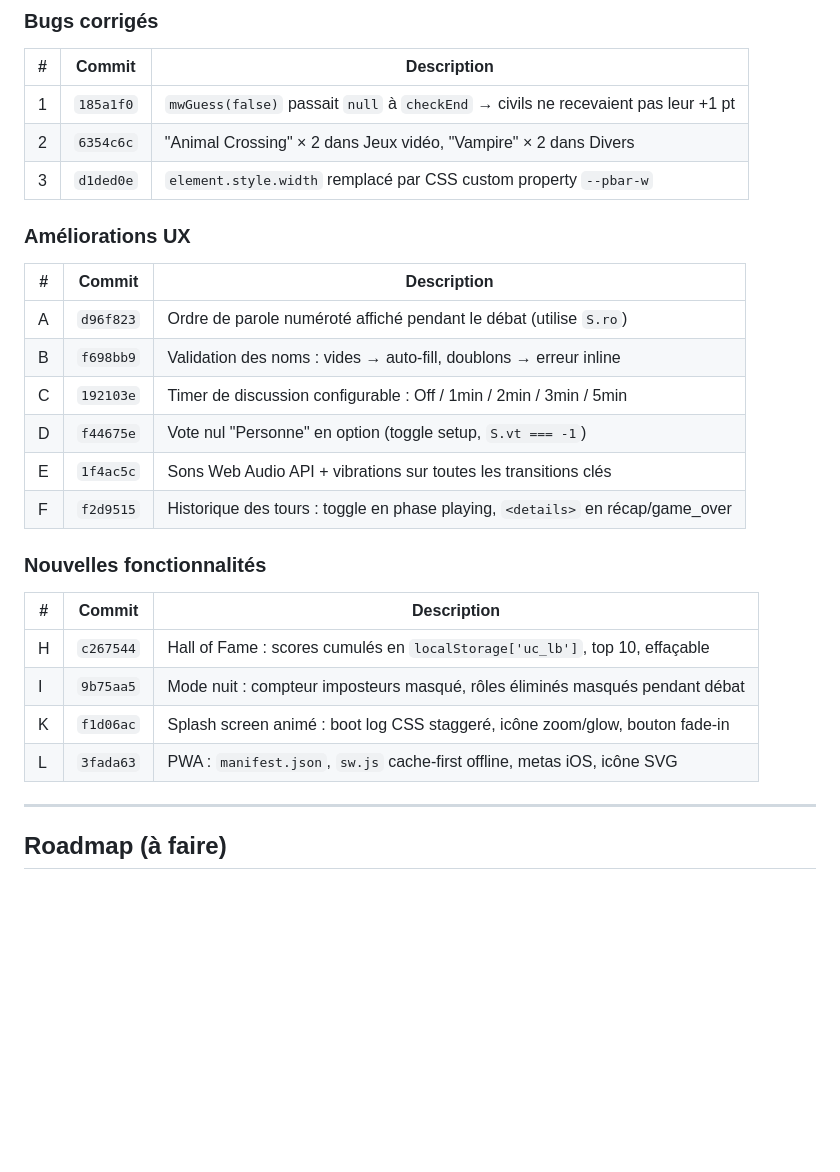
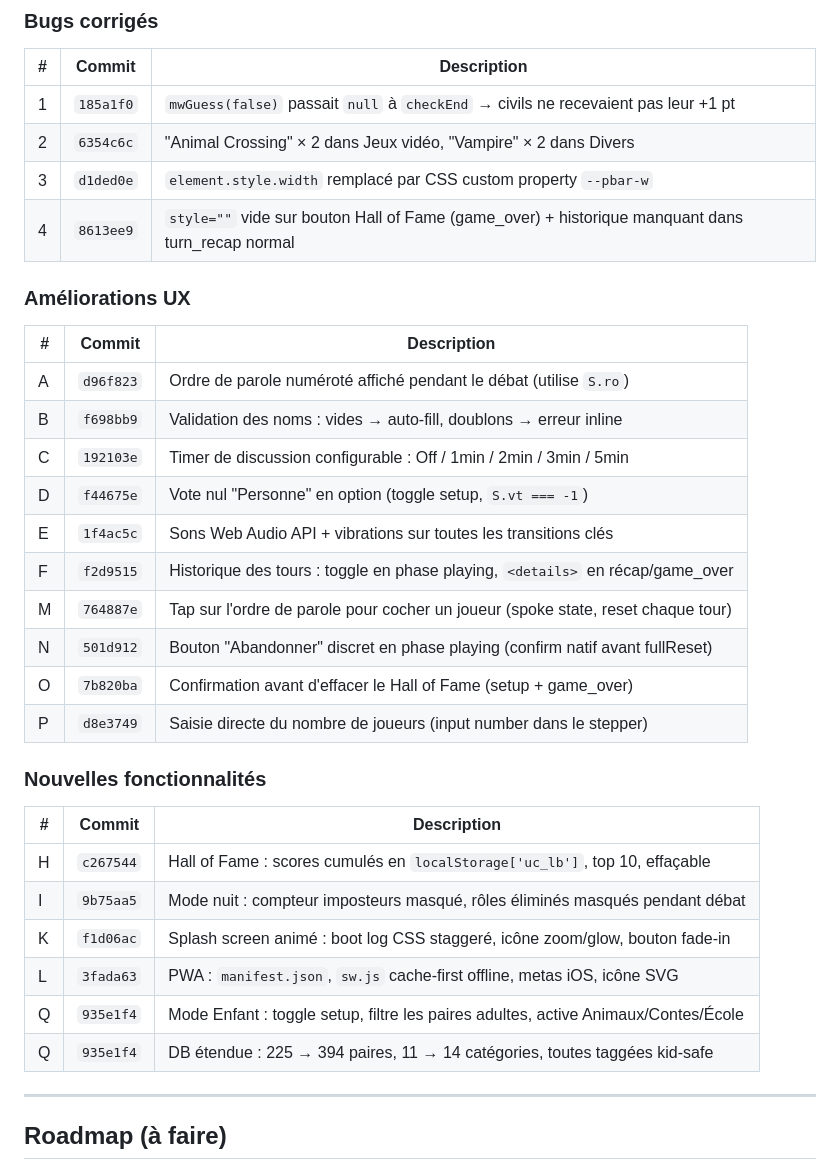
Before and after one commit to JuMANocta/Uc-game, a Markdown page: .claude/PROJECT.md, the part around one of its changes. GitHub-like rendering; blank space fills up the shorter version.

```diff
--- a/.claude/PROJECT.md
+++ b/.claude/PROJECT.md
@@ -157,6 +157,7 @@ Anti-répétition : `S.used` trace les indices déjà tirés, reset quand tout a
 | 1 | `185a1f0` | `mwGuess(false)` passait `null` à `checkEnd` → civils ne recevaient pas leur +1 pt |
 | 2 | `6354c6c` | "Animal Crossing" × 2 dans Jeux vidéo, "Vampire" × 2 dans Divers |
 | 3 | `d1ded0e` | `element.style.width` remplacé par CSS custom property `--pbar-w` |
+| 4 | `8613ee9` | `style=""` vide sur bouton Hall of Fame (game_over) + historique manquant dans turn_recap normal |
 
 ### Améliorations UX
 
@@ -168,6 +169,10 @@ Anti-répétition : `S.used` trace les indices déjà tirés, reset quand tout a
 | D | `f44675e` | Vote nul "Personne" en option (toggle setup, `S.vt === -1`) |
 | E | `1f4ac5c` | Sons Web Audio API + vibrations sur toutes les transitions clés |
 | F | `f2d9515` | Historique des tours : toggle en phase playing, `<details>` en récap/game_over |
+| M | `764887e` | Tap sur l'ordre de parole pour cocher un joueur (spoke state, reset chaque tour) |
+| N | `501d912` | Bouton "Abandonner" discret en phase playing (confirm natif avant fullReset) |
+| O | `7b820ba` | Confirmation avant d'effacer le Hall of Fame (setup + game_over) |
+| P | `d8e3749` | Saisie directe du nombre de joueurs (input number dans le stepper) |
 
 ### Nouvelles fonctionnalités
 
@@ -177,6 +182,8 @@ Anti-répétition : `S.used` trace les indices déjà tirés, reset quand tout a
 | I | `9b75aa5` | Mode nuit : compteur imposteurs masqué, rôles éliminés masqués pendant débat |
 | K | `f1d06ac` | Splash screen animé : boot log CSS staggeré, icône zoom/glow, bouton fade-in |
 | L | `3fada63` | PWA : `manifest.json`, `sw.js` cache-first offline, metas iOS, icône SVG |
+| Q | `935e1f4` | Mode Enfant : toggle setup, filtre les paires adultes, active Animaux/Contes/École |
+| Q | `935e1f4` | DB étendue : 225 → 394 paires, 11 → 14 catégories, toutes taggées kid-safe |
 
 ---
 
```
Also changed, not shown: other parts of .claude/PROJECT.md (+11 -2 lines).
